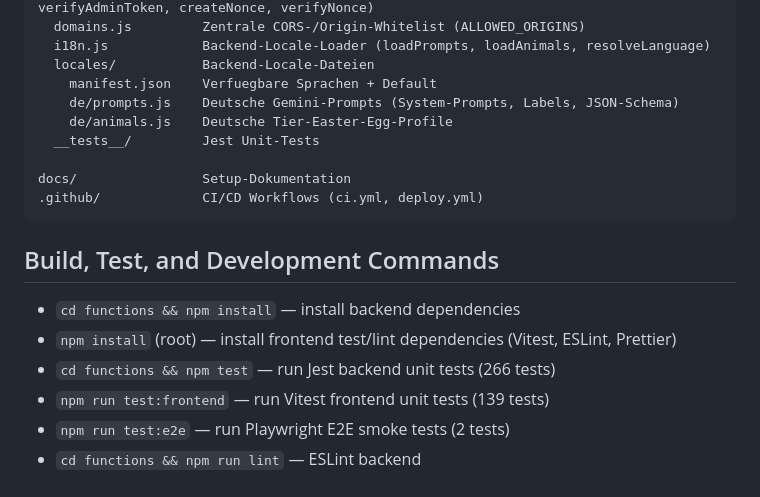
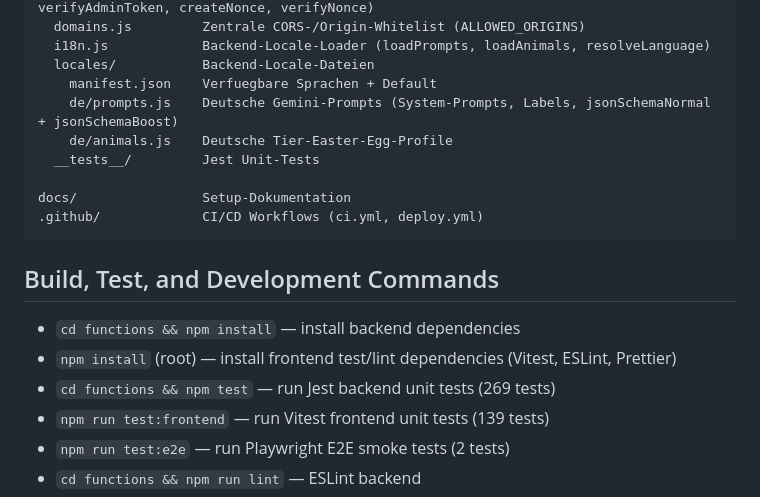
Before and after one commit to MechanikGamer/malzime, a Markdown page: AGENTS.md, the part around the change. Drawn GitHub-style.

```diff
--- a/AGENTS.md
+++ b/AGENTS.md
@@ -45,7 +45,7 @@ functions/src/       Firebase Cloud Functions 2nd Gen (Node 24, europe-west1)
   i18n.js            Backend-Locale-Loader (loadPrompts, loadAnimals, resolveLanguage)
   locales/           Backend-Locale-Dateien
     manifest.json    Verfuegbare Sprachen + Default
-    de/prompts.js    Deutsche Gemini-Prompts (System-Prompts, Labels, JSON-Schema)
+    de/prompts.js    Deutsche Gemini-Prompts (System-Prompts, Labels, jsonSchemaNormal + jsonSchemaBoost)
     de/animals.js    Deutsche Tier-Easter-Egg-Profile
   __tests__/         Jest Unit-Tests
 
@@ -57,7 +57,7 @@ docs/                Setup-Dokumentation
 
 - `cd functions && npm install` — install backend dependencies
 - `npm install` (root) — install frontend test/lint dependencies (Vitest, ESLint, Prettier)
-- `cd functions && npm test` — run Jest backend unit tests (266 tests)
+- `cd functions && npm test` — run Jest backend unit tests (269 tests)
 - `npm run test:frontend` — run Vitest frontend unit tests (139 tests)
 - `npm run test:e2e` — run Playwright E2E smoke tests (2 tests)
 - `cd functions && npm run lint` — ESLint backend
```
Also changed, not shown: docs/SELF-HOSTING.md (+1 -1 lines).
